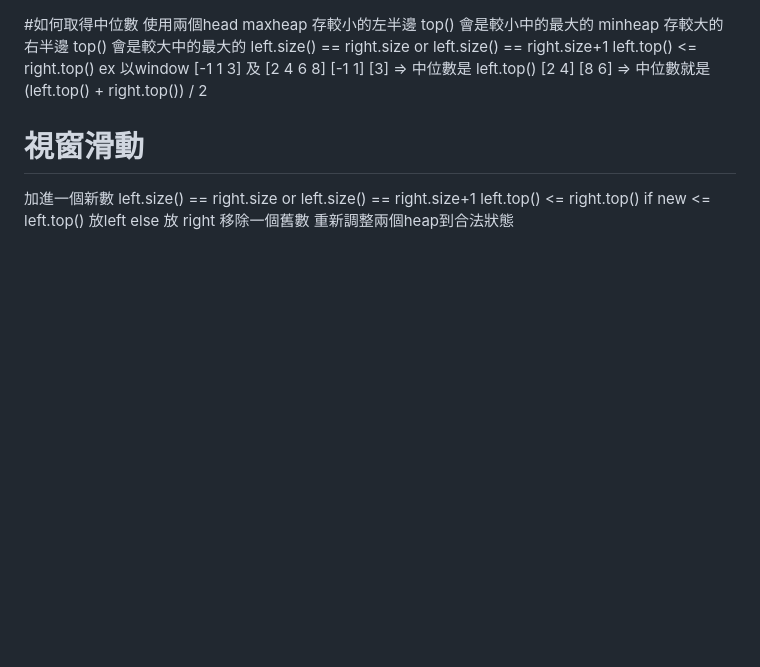
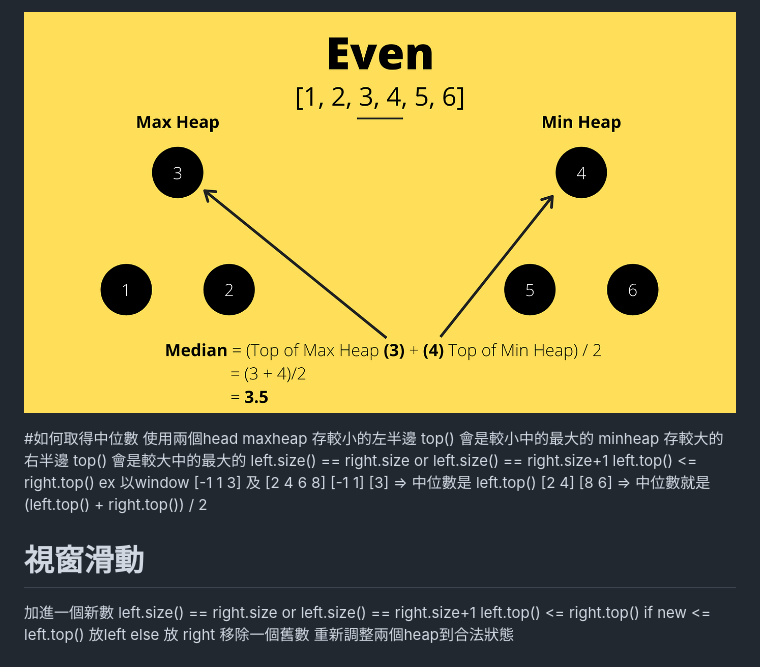
Before and after one commit to seaklovisa/LeetCodePractices, a Markdown page: 480.SlidingWindowMedian/README.md, the part around the change. GitHub-like rendering; pictures changed too: 480.SlidingWindowMedian/image.png (added); blank space fills up the shorter version.

```diff
--- a/480.SlidingWindowMedian/README.md
+++ b/480.SlidingWindowMedian/README.md
@@ -1,3 +1,5 @@
+![alt text](image.png)
+
 
 #如何取得中位數
 使用兩個head
```
Also changed, not shown: 2 other files.
